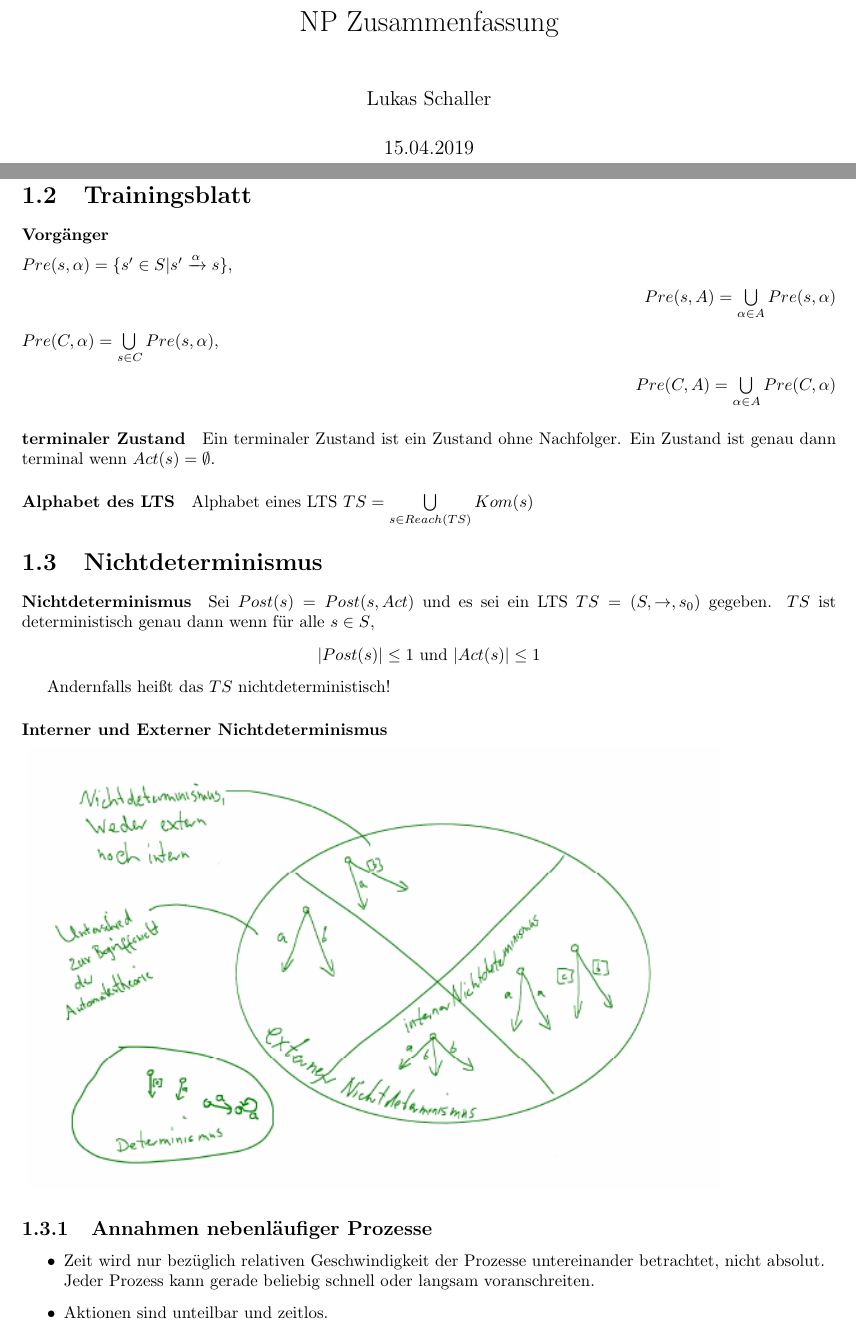
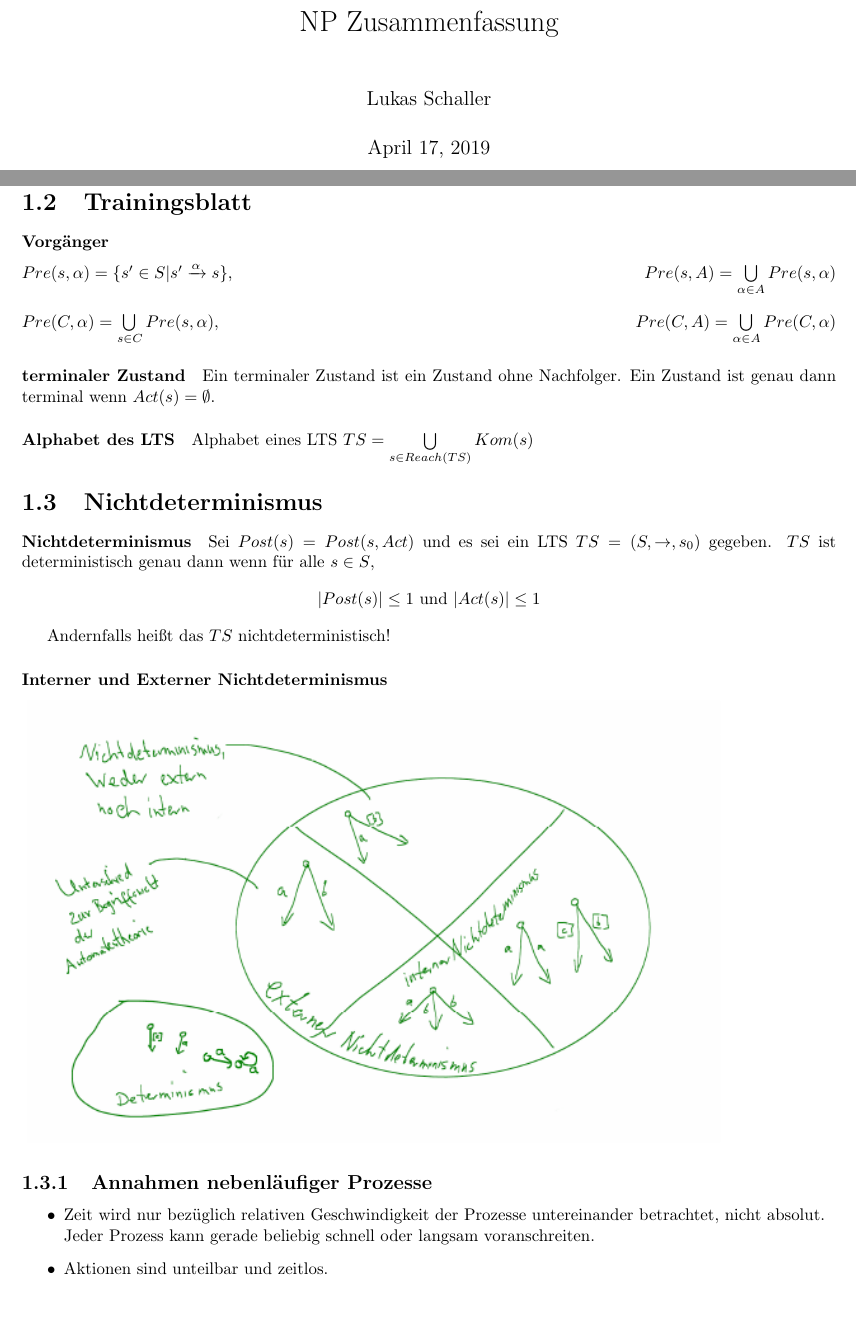
Before and after one commit to Lukas0815/NP_Skript, a LaTeX book (NP_Zusammenfassung.tex): two parts of pages 1 and 6 of 12 before the commit and two parts of pages 1 and 4 of 9 after it, joined at a grey line, cut so that both start at the same text, the shorter picture padded with empty space. Compiled offline with pdfLaTeX.

Commit message:
Got rid of unnecessary blank pages, aligned few formulas better and title now holds current date with \today option

```diff
--- a/NP_Zusammenfassung.tex
+++ b/NP_Zusammenfassung.tex
@@ -1,4 +1,4 @@
-\documentclass[a4paper,10pt]{book}
+\documentclass[a4paper,10pt, oneside]{book}
 
 
 %--- Useages
@@ -11,7 +11,7 @@
 %---- Preamble -----
 \title{NP Zusammenfassung}
 \author{Lukas Schaller}
-\date{15.04.2019}
+\date{\today}
 
 %--- Mathematik -----
 \usepackage{amsmath, amssymb, amstext}
@@ -86,24 +86,16 @@ $Reach(s)$ ist die Menge aller von s erreichbaren Zustände in $TS$
 wobei $Post^0(s) = {s}$ und $Post^{n+1}(s) = Post(Post^n(s), Act)$
 
 \section{Trainingsblatt}
-\paragraph{Vorgänger}
-\begin{flushleft}
- $Pre(s,\alpha) = \{s' \in S | s' \xrightarrow{\alpha} s\}$,
-\end{flushleft}
-
-\begin{flushright}
- $Pre(s,A) = \bigcup\limits_{\alpha \in A} Pre(s,\alpha)$
-\end{flushright}
-
+\subsubsection{Vorgänger}
+$Pre(s,\alpha) = \{s' \in S | s' \xrightarrow{\alpha} s\}$,
+\hfill
+$Pre(s,A) = \bigcup\limits_{\alpha \in A} Pre(s,\alpha)$
 
 \begin{flushleft}
- $Pre(C,\alpha) = \bigcup\limits_{s \in C} Pre(s,\alpha)$,
+$Pre(C,\alpha) = \bigcup\limits_{s \in C} Pre(s,\alpha)$,
+\hfill
+$Pre(C,A) = \bigcup\limits_{\alpha \in A} Pre(C,\alpha)$
 \end{flushleft}
-
-\begin{flushright}
- $Pre(C,A) = \bigcup\limits_{\alpha \in A} Pre(C,\alpha)$
-\end{flushright}
-
 
 \paragraph{terminaler Zustand}
 Ein terminaler Zustand ist ein Zustand ohne Nachfolger. Ein Zustand ist genau dann terminal wenn $Act(s) = \emptyset$.
```
